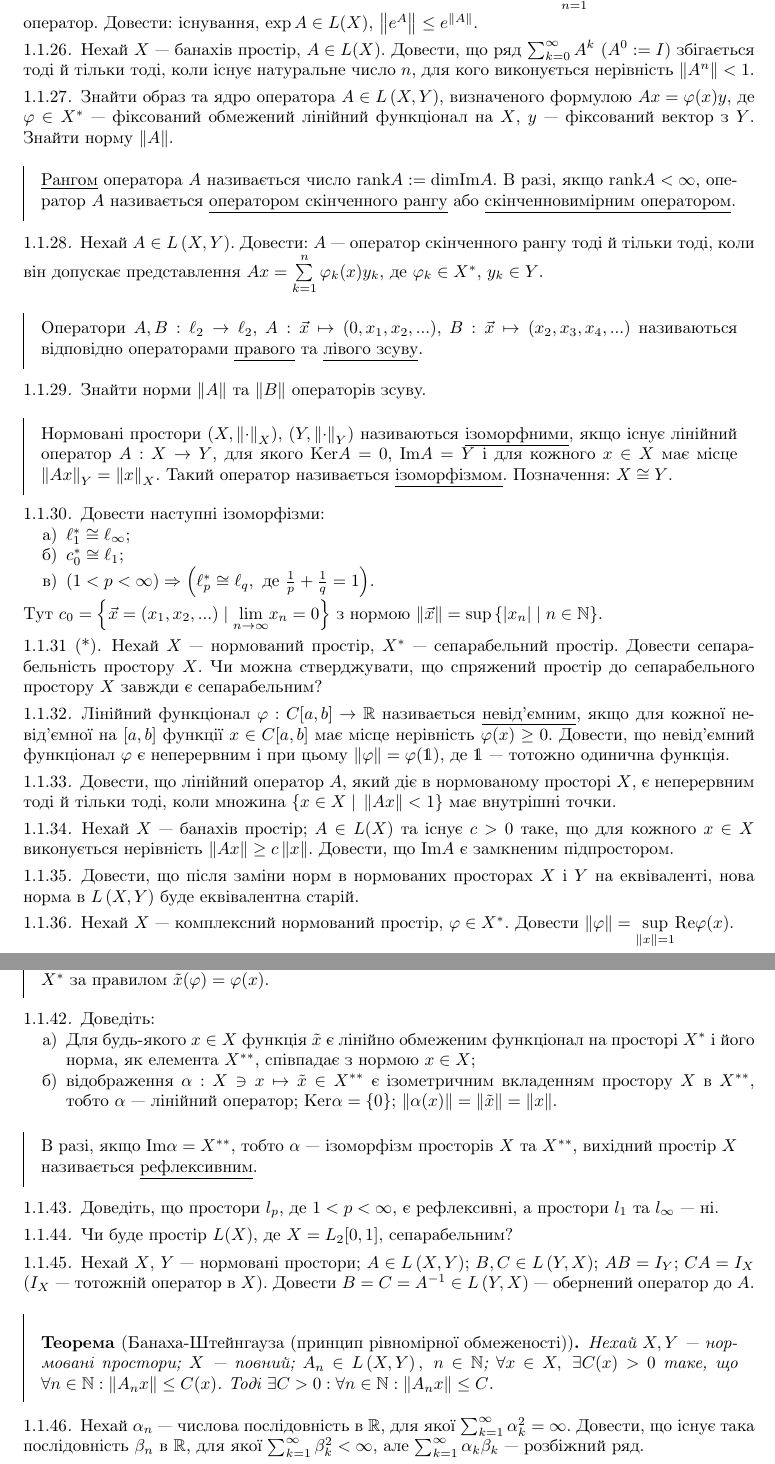
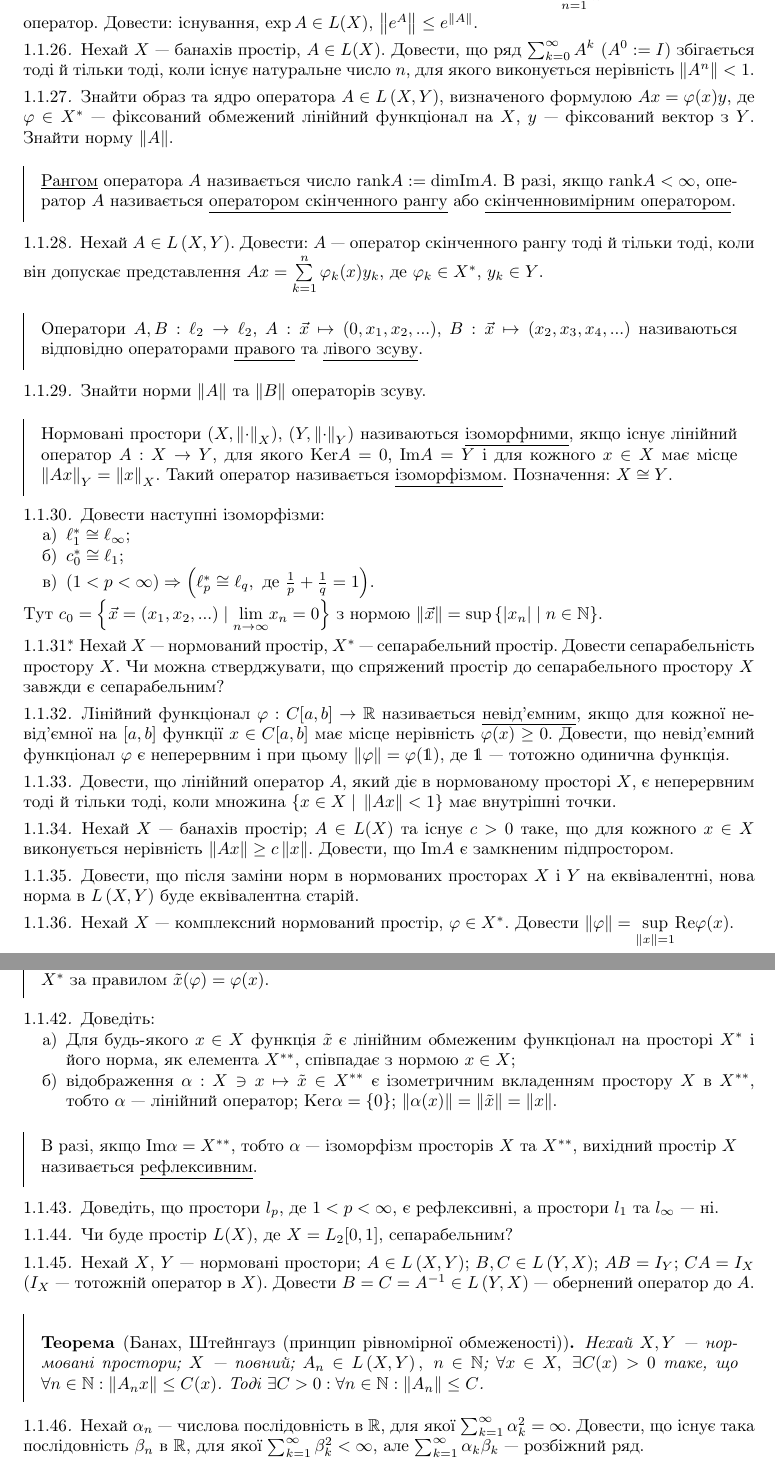
Before and after one commit to nikiandr/func_notes, a LaTeX document (main.tex, which reads blocks/1_2.tex, blocks/1_3.tex, preamble.tex): two parts of pages 6 and 7 of 7, joined at a grey line, cut so that both start at the same text. Compiled offline with pdfLaTeX.

Commit message:
fixes from Yu.V.

```diff
--- a/blocks/1_2.tex
+++ b/blocks/1_2.tex
@@ -80,7 +80,7 @@
 
 \begin{exercise}
     Нехай $X$ --- банахів простір, $A\in L(X)$. Довести, що ряд $\sum_{k=0}^{\infty} A^k$ ($A^0 := I$)
-    збігається тоді й тільки тоді, коли існує натуральне число $n$, для кого виконується нерівність $\norm{A^n} < 1$.
+    збігається тоді й тільки тоді, коли існує натуральне число $n$, для якого виконується нерівність $\norm{A^n} < 1$.
 \end{exercise}
 
 \begin{exercise}
@@ -127,7 +127,7 @@
     з нормою $\norm{\vec{x}} = \sup\left\{|x_n| \; | \; n \in \mathbb{N}\right\}$.
 \end{exercise}
 
-\begin{exercise}[*]
+\begin{exercise*}
     Нехай $X$ --- нормований простір, $X^*$ --- сепарабельний простір. Довести сепарабельність простору $X$.
     Чи можна стверджувати, що спряжений простір до сепарабельного простору $X$ завжди є сепарабельним?
-\end{exercise}
+\end{exercise*}
--- a/blocks/1_3.tex
+++ b/blocks/1_3.tex
@@ -18,7 +18,7 @@
 \end{exercise}
 
 \begin{exercise}
-    Довести, що після заміни норм в нормованих просторах $X$ і $Y$ на еквіваленті,
+    Довести, що після заміни норм в нормованих просторах $X$ і $Y$ на еквівалентні,
     нова норма в $L\left( X, Y\right)$ буде еквівалентна старій.
 \end{exercise}
 
@@ -71,7 +71,7 @@
 \begin{exercise}
     Доведіть:~
     \begin{enumerate}[label=\ukr*)]
-        \item Для будь-якого $x \in X$ функція $\tilde{x}$ є лінійно обмеженим функціонал на просторі $X^*$
+        \item Для будь-якого $x \in X$ функція $\tilde{x}$ є лінійним обмеженим функціонал на просторі $X^*$
         і його норма, як елемента $X^{**}$, співпадає з нормою $x \in X$;
         \item відображення $\alpha: X \ni x \mapsto \tilde{x} \in X^{**}$ є ізометричним вкладенням
         простору $X$ в $X^{**}$, тобто $\alpha$ --- лінійний оператор; $\mathrm{Ker}\alpha = \{0\}$;
@@ -99,10 +99,10 @@
 \end{exercise}
 
 \begin{theory}
-    \begin{theorem*}[Банаха-Штейнгауза (принцип рівномірної обмеженості)]
+    \begin{theorem*}[Банах, Штейнгауз (принцип рівномірної обмеженості)]
         Нехай $X, Y$ --- нормовані простори; $X$ --- повний; $A_n \in L\left( X, Y\right),\; n\in \mathbb{N}$;
         $\forall x \in X, \; \exists C(x) > 0$ таке, що $\forall n \in \mathbb{N}: \norm{A_n x} \leq C(x)$.
-        Тоді $\exists C>0: \forall n \in \mathbb{N}: \norm{A_n x} \leq C$.
+        Тоді $\exists C>0: \forall n \in \mathbb{N}: \norm{A_n} \leq C$.
     \end{theorem*}
 \end{theory}
 
--- a/preamble.tex
+++ b/preamble.tex
@@ -48,6 +48,10 @@
 % \newtheorem*{remark}{Зауваження}
 \theoremstyle{remark}
 \newtheorem{exercise}{}[section]
+\newenvironment{exercise*}
+  {\renewcommand\theexercise{\thesection.\arabic{exercise}\rlap{$^*$}}%
+   \exercise\edef\@currentlabel{\thesection.\arabic{exercise}}}
+  {\endexercise}
 
 %\counterwithout{equation}{chapter} % нумерация формул
 %\counterwithin*{equation}{section}
```
Also changed, not shown: blocks/1_1.tex (+1 -1 lines), blocks/1_2.tex (6 more changed lines).
